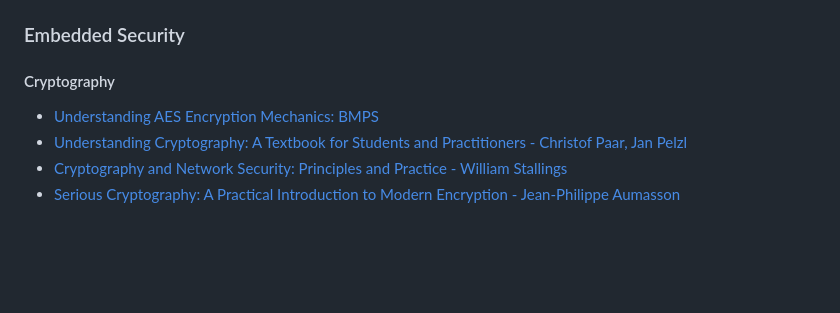
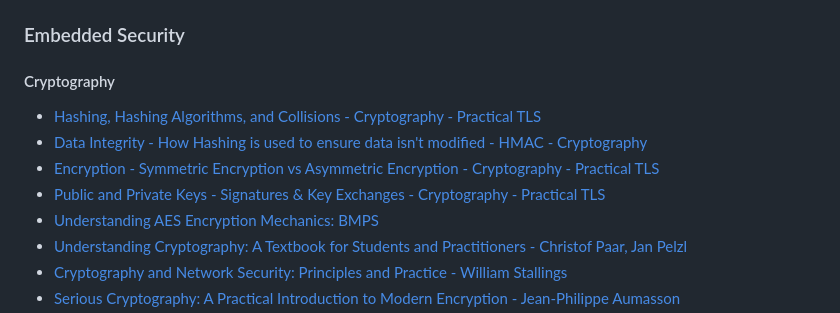
Before and after one commit to m3y54m/Embedded-Engineering-Roadmap, a Markdown page: README.md, the part around the change. GitHub-like rendering; blank space fills up the shorter version.

Commit message:
Update README.md
Add resources for Cryptography

```diff
--- a/README.md
+++ b/README.md
@@ -729,6 +729,10 @@ _________________
 
 #### Cryptography
 
+- [Hashing, Hashing Algorithms, and Collisions - Cryptography - Practical TLS](https://youtu.be/HHQ2QP_upGM)
+- [Data Integrity - How Hashing is used to ensure data isn't modified - HMAC - Cryptography](https://www.youtube.com/watch?v=doN3lzzNEIM)
+- [Encryption - Symmetric Encryption vs Asymmetric Encryption - Cryptography - Practical TLS](https://www.youtube.com/watch?v=o_g-M7UBqI8)
+- [Public and Private Keys - Signatures & Key Exchanges - Cryptography - Practical TLS](https://youtu.be/_zyKvPvh808)
 - [Understanding AES Encryption Mechanics: BMPS](https://youtu.be/OnhtzFJW_4I)
 - [Understanding Cryptography: A Textbook for Students and Practitioners -  Christof Paar, Jan Pelzl](https://link.springer.com/book/10.1007/978-3-642-04101-3)
 - [Cryptography and Network Security: Principles and Practice - William Stallings](https://www.pearson.com/en-us/subject-catalog/p/cryptography-and-network-security-principles-and-practice/P200000003477/9780135764213)
```
